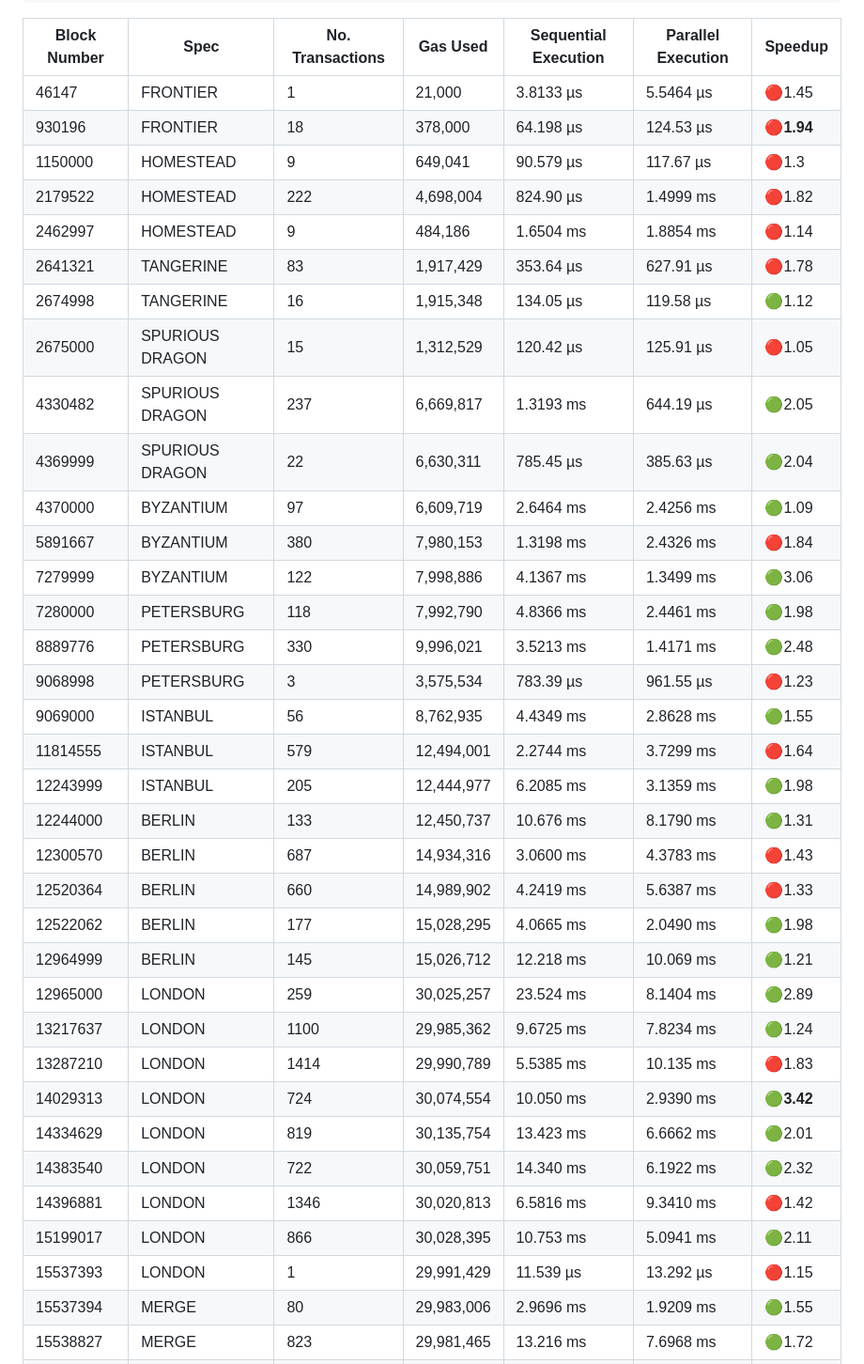
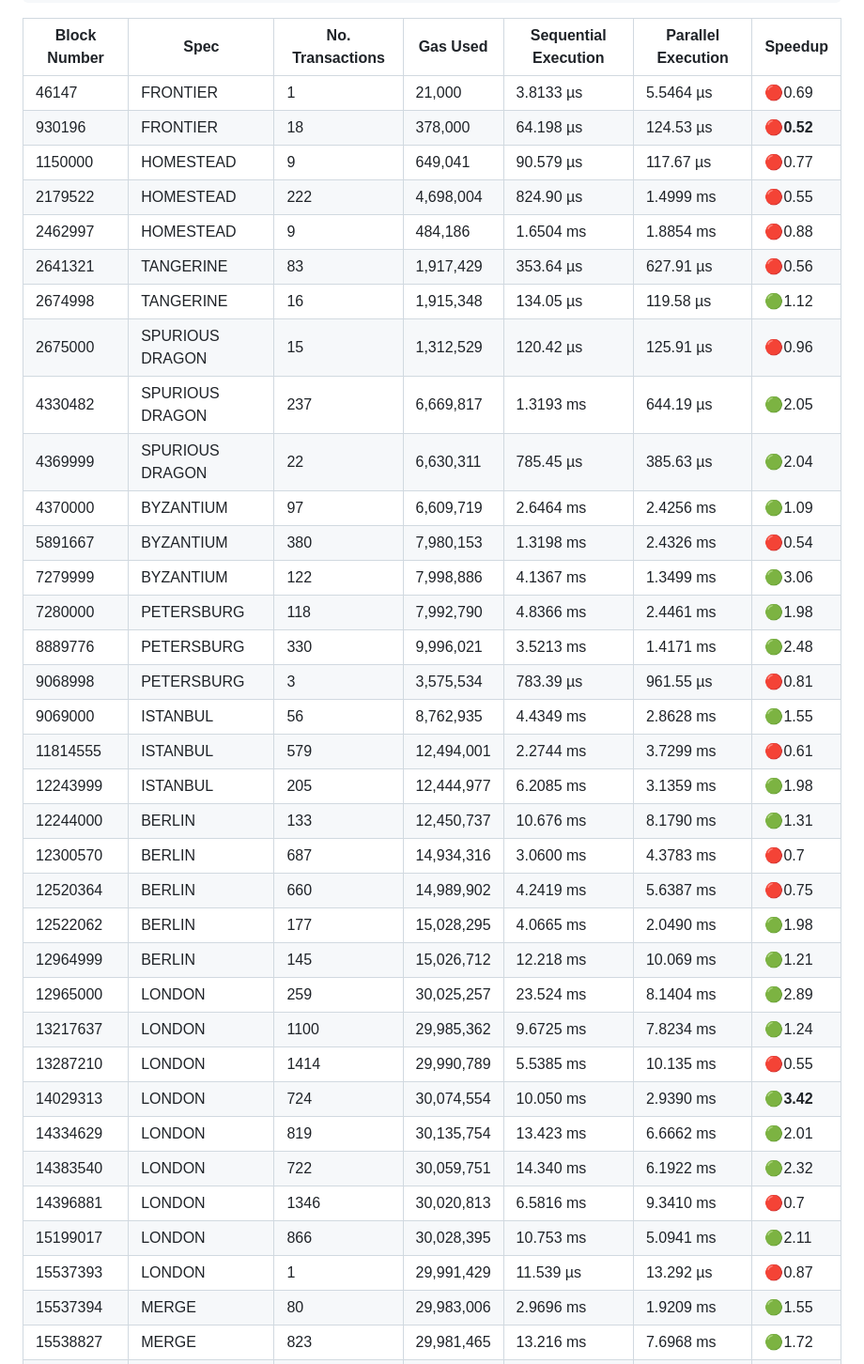
Before and after one commit to risechain/pevm, a Markdown page: benches/README.md, the part around the change printed below. Shown: that part at 94% size. Rendered like a GitHub page.

```diff
--- a/benches/README.md
+++ b/benches/README.md
@@ -24,39 +24,39 @@ CARGO_PROFILE_BENCH_DEBUG=true cargo flamegraph --bench mainnet -- --bench
 
 | Block Number | Spec            | No. Transactions | Gas Used   | Sequential Execution | Parallel Execution | Speedup    |
 | ------------ | --------------- | ---------------- | ---------- | -------------------- | ------------------ | ---------- |
-| 46147        | FRONTIER        | 1                | 21,000     | 3.8133 µs            | 5.5464 µs          | 🔴1.45     |
-| 930196       | FRONTIER        | 18               | 378,000    | 64.198 µs            | 124.53 µs          | 🔴**1.94** |
-| 1150000      | HOMESTEAD       | 9                | 649,041    | 90.579 µs            | 117.67 µs          | 🔴1.3      |
-| 2179522      | HOMESTEAD       | 222              | 4,698,004  | 824.90 µs            | 1.4999 ms          | 🔴1.82     |
-| 2462997      | HOMESTEAD       | 9                | 484,186    | 1.6504 ms            | 1.8854 ms          | 🔴1.14     |
-| 2641321      | TANGERINE       | 83               | 1,917,429  | 353.64 µs            | 627.91 µs          | 🔴1.78     |
+| 46147        | FRONTIER        | 1                | 21,000     | 3.8133 µs            | 5.5464 µs          | 🔴0.69     |
+| 930196       | FRONTIER        | 18               | 378,000    | 64.198 µs            | 124.53 µs          | 🔴**0.52** |
+| 1150000      | HOMESTEAD       | 9                | 649,041    | 90.579 µs            | 117.67 µs          | 🔴0.77     |
+| 2179522      | HOMESTEAD       | 222              | 4,698,004  | 824.90 µs            | 1.4999 ms          | 🔴0.55     |
+| 2462997      | HOMESTEAD       | 9                | 484,186    | 1.6504 ms            | 1.8854 ms          | 🔴0.88     |
+| 2641321      | TANGERINE       | 83               | 1,917,429  | 353.64 µs            | 627.91 µs          | 🔴0.56     |
 | 2674998      | TANGERINE       | 16               | 1,915,348  | 134.05 µs            | 119.58 µs          | 🟢1.12     |
-| 2675000      | SPURIOUS DRAGON | 15               | 1,312,529  | 120.42 µs            | 125.91 µs          | 🔴1.05     |
+| 2675000      | SPURIOUS DRAGON | 15               | 1,312,529  | 120.42 µs            | 125.91 µs          | 🔴0.96     |
 | 4330482      | SPURIOUS DRAGON | 237              | 6,669,817  | 1.3193 ms            | 644.19 µs          | 🟢2.05     |
 | 4369999      | SPURIOUS DRAGON | 22               | 6,630,311  | 785.45 µs            | 385.63 µs          | 🟢2.04     |
 | 4370000      | BYZANTIUM       | 97               | 6,609,719  | 2.6464 ms            | 2.4256 ms          | 🟢1.09     |
-| 5891667      | BYZANTIUM       | 380              | 7,980,153  | 1.3198 ms            | 2.4326 ms          | 🔴1.84     |
+| 5891667      | BYZANTIUM       | 380              | 7,980,153  | 1.3198 ms            | 2.4326 ms          | 🔴0.54     |
 | 7279999      | BYZANTIUM       | 122              | 7,998,886  | 4.1367 ms            | 1.3499 ms          | 🟢3.06     |
 | 7280000      | PETERSBURG      | 118              | 7,992,790  | 4.8366 ms            | 2.4461 ms          | 🟢1.98     |
 | 8889776      | PETERSBURG      | 330              | 9,996,021  | 3.5213 ms            | 1.4171 ms          | 🟢2.48     |
-| 9068998      | PETERSBURG      | 3                | 3,575,534  | 783.39 µs            | 961.55 µs          | 🔴1.23     |
+| 9068998      | PETERSBURG      | 3                | 3,575,534  | 783.39 µs            | 961.55 µs          | 🔴0.81     |
 | 9069000      | ISTANBUL        | 56               | 8,762,935  | 4.4349 ms            | 2.8628 ms          | 🟢1.55     |
-| 11814555     | ISTANBUL        | 579              | 12,494,001 | 2.2744 ms            | 3.7299 ms          | 🔴1.64     |
+| 11814555     | ISTANBUL        | 579              | 12,494,001 | 2.2744 ms            | 3.7299 ms          | 🔴0.61     |
 | 12243999     | ISTANBUL        | 205              | 12,444,977 | 6.2085 ms            | 3.1359 ms          | 🟢1.98     |
 | 12244000     | BERLIN          | 133              | 12,450,737 | 10.676 ms            | 8.1790 ms          | 🟢1.31     |
-| 12300570     | BERLIN          | 687              | 14,934,316 | 3.0600 ms            | 4.3783 ms          | 🔴1.43     |
-| 12520364     | BERLIN          | 660              | 14,989,902 | 4.2419 ms            | 5.6387 ms          | 🔴1.33     |
+| 12300570     | BERLIN          | 687              | 14,934,316 | 3.0600 ms            | 4.3783 ms          | 🔴0.7      |
+| 12520364     | BERLIN          | 660              | 14,989,902 | 4.2419 ms            | 5.6387 ms          | 🔴0.75     |
 | 12522062     | BERLIN          | 177              | 15,028,295 | 4.0665 ms            | 2.0490 ms          | 🟢1.98     |
 | 12964999     | BERLIN          | 145              | 15,026,712 | 12.218 ms            | 10.069 ms          | 🟢1.21     |
 | 12965000     | LONDON          | 259              | 30,025,257 | 23.524 ms            | 8.1404 ms          | 🟢2.89     |
 | 13217637     | LONDON          | 1100             | 29,985,362 | 9.6725 ms            | 7.8234 ms          | 🟢1.24     |
-| 13287210     | LONDON          | 1414             | 29,990,789 | 5.5385 ms            | 10.135 ms          | 🔴1.83     |
+| 13287210     | LONDON          | 1414             | 29,990,789 | 5.5385 ms            | 10.135 ms          | 🔴0.55     |
 | 14029313     | LONDON          | 724              | 30,074,554 | 10.050 ms            | 2.9390 ms          | 🟢**3.42** |
 | 14334629     | LONDON          | 819              | 30,135,754 | 13.423 ms            | 6.6662 ms          | 🟢2.01     |
 | 14383540     | LONDON          | 722              | 30,059,751 | 14.340 ms            | 6.1922 ms          | 🟢2.32     |
-| 14396881     | LONDON          | 1346             | 30,020,813 | 6.5816 ms            | 9.3410 ms          | 🔴1.42     |
+| 14396881     | LONDON          | 1346             | 30,020,813 | 6.5816 ms            | 9.3410 ms          | 🔴0.7      |
 | 15199017     | LONDON          | 866              | 30,028,395 | 10.753 ms            | 5.0941 ms          | 🟢2.11     |
-| 15537393     | LONDON          | 1                | 29,991,429 | 11.539 µs            | 13.292 µs          | 🔴1.15     |
+| 15537393     | LONDON          | 1                | 29,991,429 | 11.539 µs            | 13.292 µs          | 🔴0.87     |
 | 15537394     | MERGE           | 80               | 29,983,006 | 2.9696 ms            | 1.9209 ms          | 🟢1.55     |
 | 15538827     | MERGE           | 823              | 29,981,465 | 13.216 ms            | 7.6968 ms          | 🟢1.72     |
 | 16146267     | MERGE           | 473              | 19,204,593 | 9.1232 ms            | 3.3758 ms          | 🟢2.7      |
```
Also changed, not shown: other parts of benches/README.md (+12 -1 lines), README.md (+21 -8 lines).
